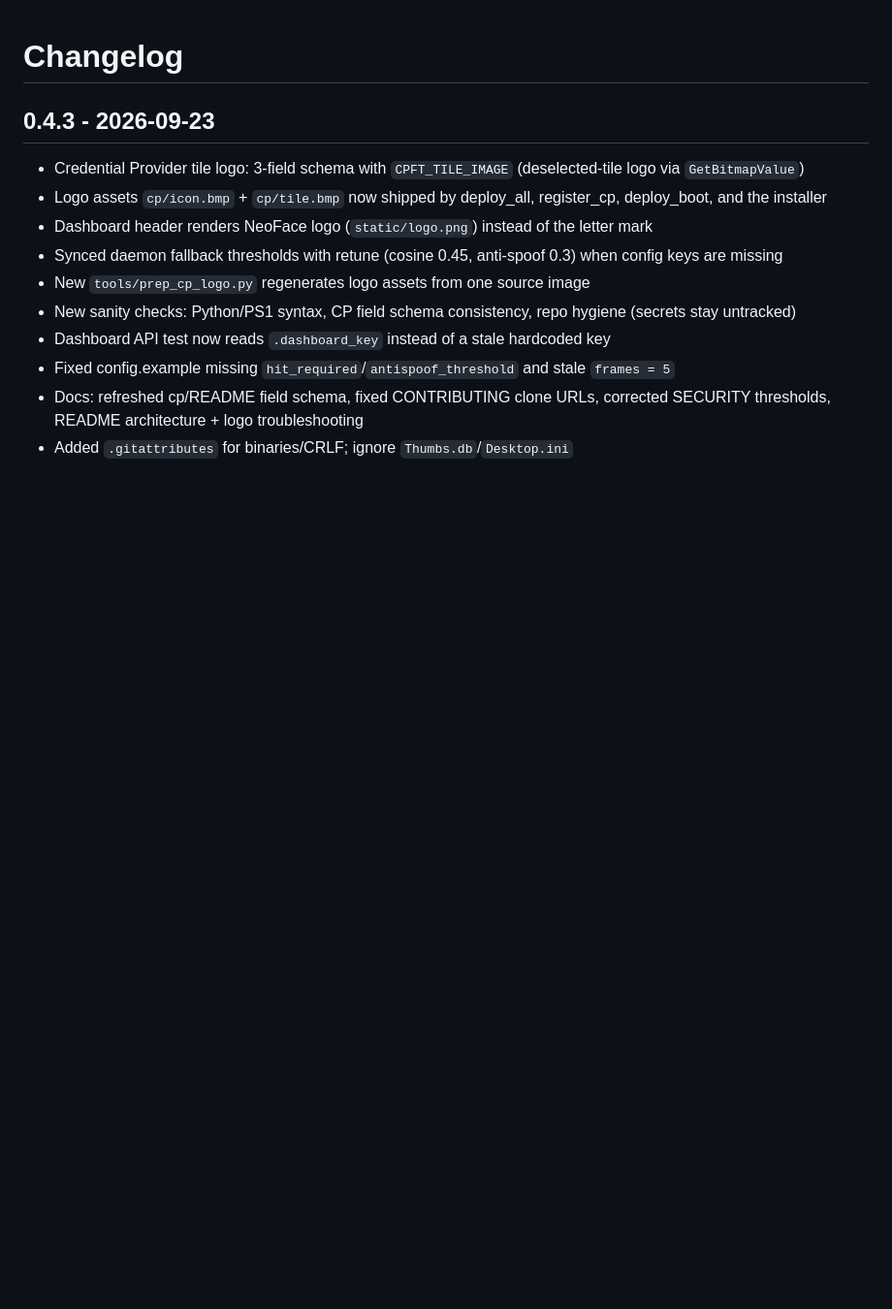
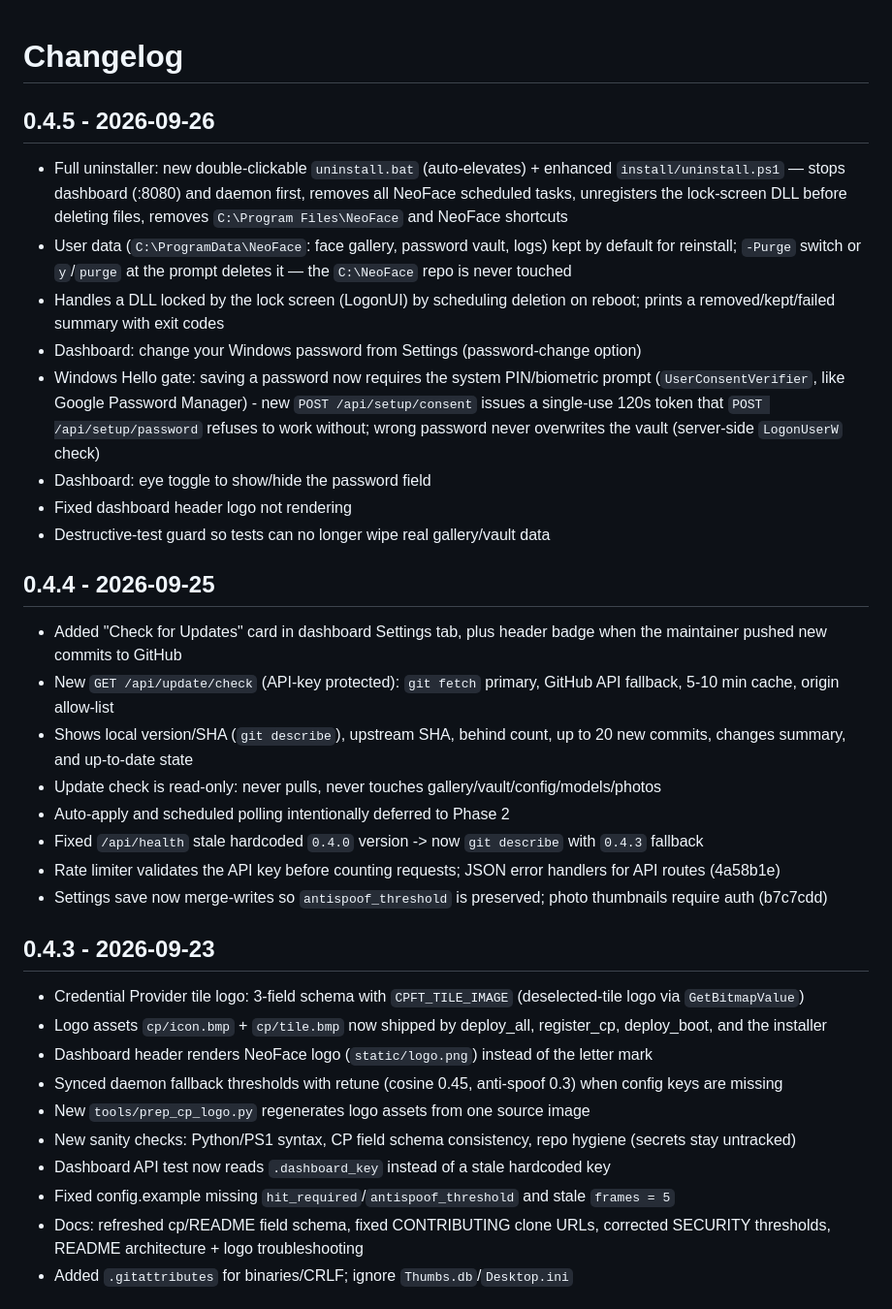
Before and after one commit to Jaskaran9880/NeoFace, a Markdown page: CHANGELOG.md, the part around the change. Shown at 97% size. Drawn GitHub-style; blank space fills up the shorter version.

Commit message:
docs(changelog): add 0.4.4 and 0.4.5 entries
0.4.4 covers the update-check feature and the two hardening commits already on main; 0.4.5 covers the uninstaller, the Windows Hello consent gate and the destructive-test guard.

```diff
--- a/CHANGELOG.md
+++ b/CHANGELOG.md
@@ -1,4 +1,24 @@
 # Changelog
+
+## 0.4.5 - 2026-09-26
+- Full uninstaller: new double-clickable `uninstall.bat` (auto-elevates) + enhanced `install/uninstall.ps1` — stops dashboard (:8080) and daemon first, removes all NeoFace scheduled tasks, unregisters the lock-screen DLL before deleting files, removes `C:\Program Files\NeoFace` and NeoFace shortcuts
+- User data (`C:\ProgramData\NeoFace`: face gallery, password vault, logs) kept by default for reinstall; `-Purge` switch or `y`/`purge` at the prompt deletes it — the `C:\NeoFace` repo is never touched
+- Handles a DLL locked by the lock screen (LogonUI) by scheduling deletion on reboot; prints a removed/kept/failed summary with exit codes
+- Dashboard: change your Windows password from Settings (password-change option)
+- Windows Hello gate: saving a password now requires the system PIN/biometric prompt (`UserConsentVerifier`, like Google Password Manager) - new `POST /api/setup/consent` issues a single-use 120s token that `POST /api/setup/password` refuses to work without; wrong password never overwrites the vault (server-side `LogonUserW` check)
+- Dashboard: eye toggle to show/hide the password field
+- Fixed dashboard header logo not rendering
+- Destructive-test guard so tests can no longer wipe real gallery/vault data
+
+## 0.4.4 - 2026-09-25
+- Added "Check for Updates" card in dashboard Settings tab, plus header badge when the maintainer pushed new commits to GitHub
+- New `GET /api/update/check` (API-key protected): `git fetch` primary, GitHub API fallback, 5-10 min cache, origin allow-list
+- Shows local version/SHA (`git describe`), upstream SHA, behind count, up to 20 new commits, changes summary, and up-to-date state
+- Update check is read-only: never pulls, never touches gallery/vault/config/models/photos
+- Auto-apply and scheduled polling intentionally deferred to Phase 2
+- Fixed `/api/health` stale hardcoded `0.4.0` version -> now `git describe` with `0.4.3` fallback
+- Rate limiter validates the API key before counting requests; JSON error handlers for API routes (4a58b1e)
+- Settings save now merge-writes so `antispoof_threshold` is preserved; photo thumbnails require auth (b7c7cdd)
 
 ## 0.4.3 - 2026-09-23
 - Credential Provider tile logo: 3-field schema with `CPFT_TILE_IMAGE` (deselected-tile logo via `GetBitmapValue`)
```
